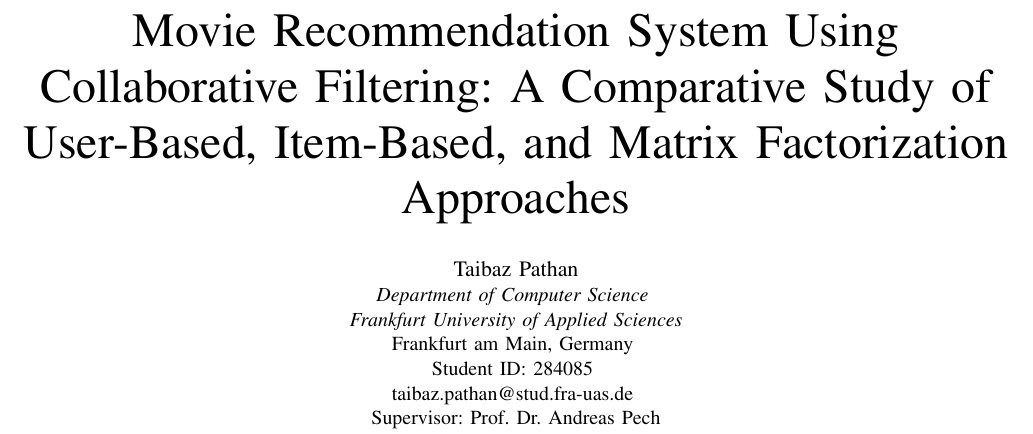
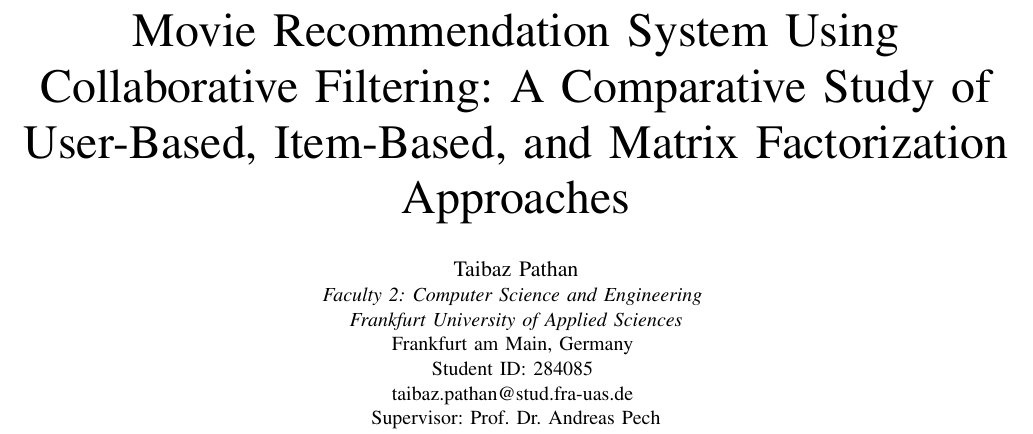
Before and after one commit to Taibaz-Pathan/movie-recommendation-system, a LaTeX paper (report/paper.tex): part of page 1 of 7, cut so that both start at the same text. Compiled offline with pdfLaTeX; a missing font is replaced by an installed copy or a similar font; a LaTeX package or settings file that is missing is left out.

Commit message:
docs(report): use the faculty name in the author block

```diff
--- a/report/paper.tex
+++ b/report/paper.tex
@@ -13,7 +13,7 @@
 \title{Movie Recommendation System Using Collaborative Filtering: A Comparative Study of User-Based, Item-Based, and Matrix Factorization Approaches}
 
 \author{\IEEEauthorblockN{Taibaz Pathan}
-\IEEEauthorblockA{\textit{Department of Computer Science} \\
+\IEEEauthorblockA{\textit{Faculty 2: Computer Science and Engineering} \\
 \textit{Frankfurt University of Applied Sciences}\\
 Frankfurt am Main, Germany \\
 Student ID: 284085 \\
```
Also changed, not shown: report/paper.pdf.
